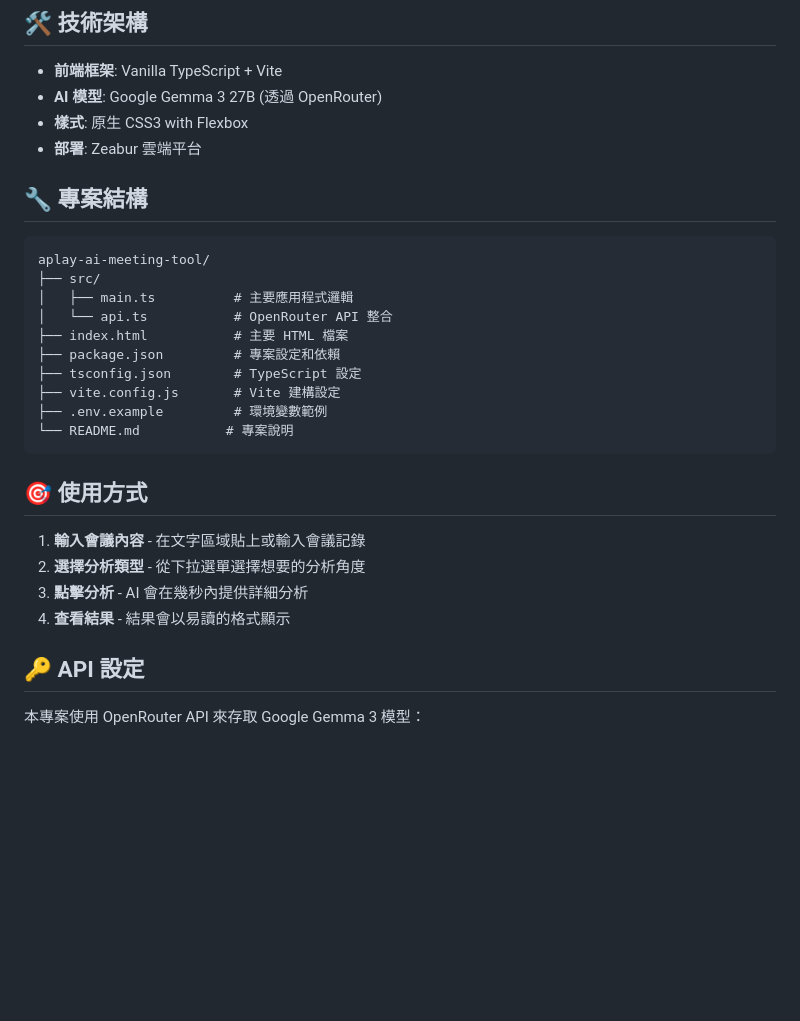
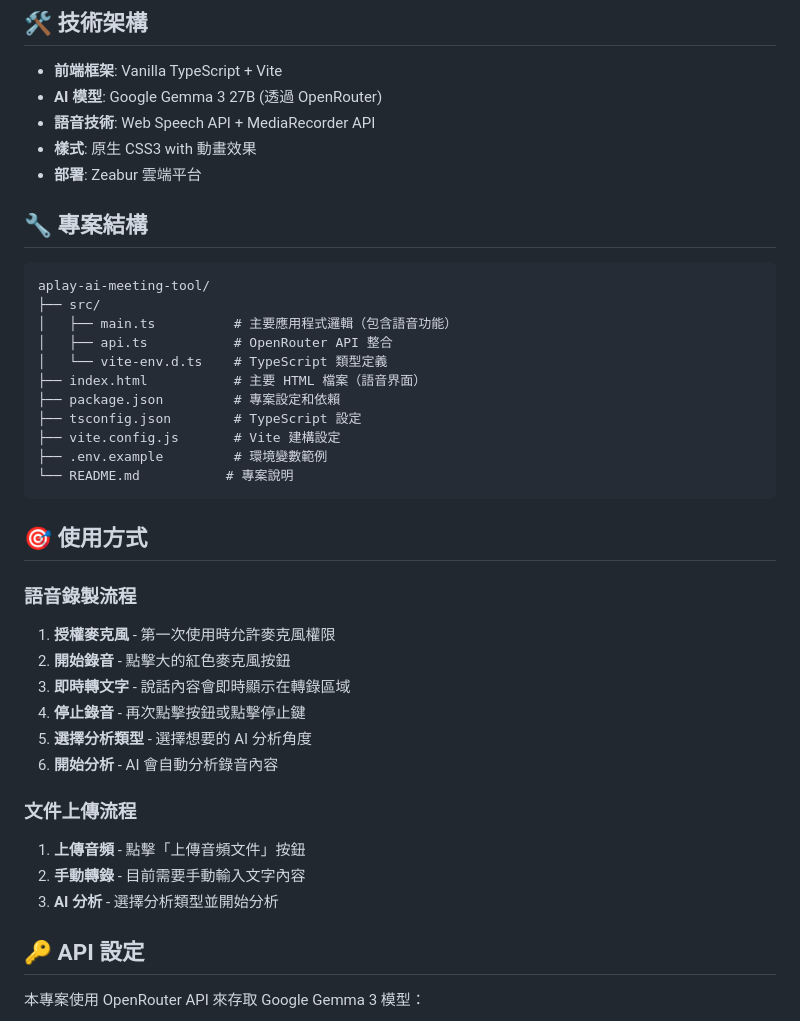
Before and after one commit to garyyang1001/aplay-ai-meeting-tool, a Markdown page: README.md, the part around the change printed below. Drawn GitHub-style; blank space fills up the shorter version.

````diff
--- a/README.md
+++ b/README.md
@@ -65,7 +90,8 @@
 
 - **前端框架**: Vanilla TypeScript + Vite
 - **AI 模型**: Google Gemma 3 27B (透過 OpenRouter)
-- **樣式**: 原生 CSS3 with Flexbox
+- **語音技術**: Web Speech API + MediaRecorder API
+- **樣式**: 原生 CSS3 with 動畫效果
 - **部署**: Zeabur 雲端平台
 
 ## 🔧 專案結構
@@ -73,9 +99,10 @@
 ```
 aplay-ai-meeting-tool/
 ├── src/
-│   ├── main.ts          # 主要應用程式邏輯
-│   └── api.ts           # OpenRouter API 整合
-├── index.html           # 主要 HTML 檔案
+│   ├── main.ts          # 主要應用程式邏輯（包含語音功能）
+│   ├── api.ts           # OpenRouter API 整合
+│   └── vite-env.d.ts    # TypeScript 類型定義
+├── index.html           # 主要 HTML 檔案（語音界面）
 ├── package.json         # 專案設定和依賴
 ├── tsconfig.json        # TypeScript 設定
 ├── vite.config.js       # Vite 建構設定
@@ -85,10 +112,20 @@ aplay-ai-meeting-tool/
 
 ## 🎯 使用方式
 
-1. **輸入會議內容** - 在文字區域貼上或輸入會議記錄
-2. **選擇分析類型** - 從下拉選單選擇想要的分析角度
-3. **點擊分析** - AI 會在幾秒內提供詳細分析
-4. **查看結果** - 結果會以易讀的格式顯示
+### 語音錄製流程
+
+1. **授權麥克風** - 第一次使用時允許麥克風權限
+2. **開始錄音** - 點擊大的紅色麥克風按鈕
+3. **即時轉文字** - 說話內容會即時顯示在轉錄區域
+4. **停止錄音** - 再次點擊按鈕或點擊停止鍵
+5. **選擇分析類型** - 選擇想要的 AI 分析角度
+6. **開始分析** - AI 會自動分析錄音內容
+
+### 文件上傳流程
+
+1. **上傳音頻** - 點擊「上傳音頻文件」按鈕
+2. **手動轉錄** - 目前需要手動輸入文字內容
+3. **AI 分析** - 選擇分析類型並開始分析
 
 ## 🔑 API 設定
 
````
Also changed, not shown: other parts of README.md (+62 -7 lines).
